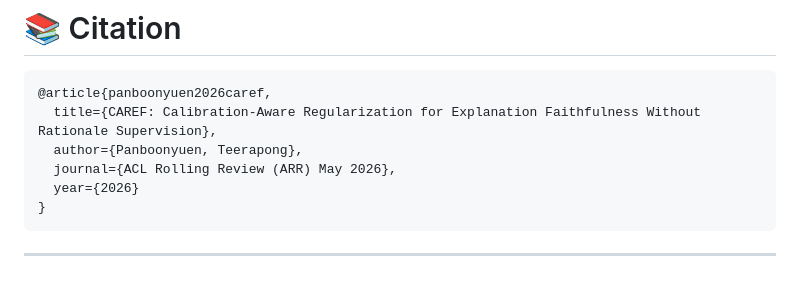
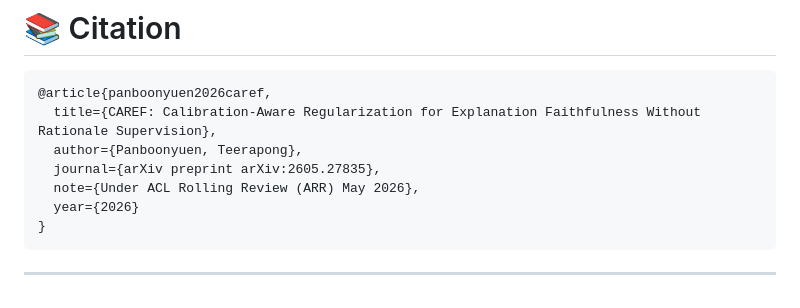
Before and after one commit to kaopanboonyuen/CAREF, a Markdown page: README.md, the part around the change. GitHub-like rendering.

Commit message:
📚 docs: update README.md

````diff
--- a/README.md
+++ b/README.md
@@ -333,7 +333,8 @@ If you find CAREF useful, please consider:
 @article{panboonyuen2026caref,
   title={CAREF: Calibration-Aware Regularization for Explanation Faithfulness Without Rationale Supervision},
   author={Panboonyuen, Teerapong},
-  journal={ACL Rolling Review (ARR) May 2026},
+  journal={arXiv preprint arXiv:2605.27835},
+  note={Under ACL Rolling Review (ARR) May 2026},
   year={2026}
 }
 ```
````
